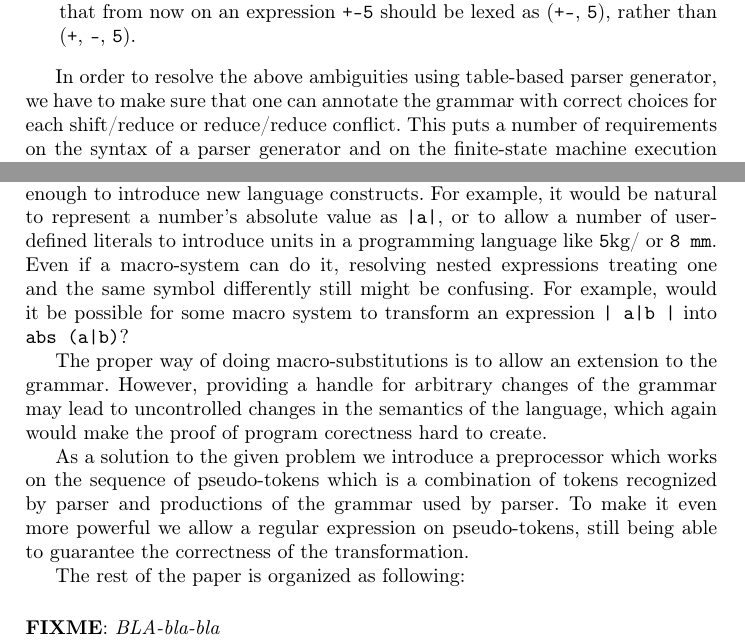
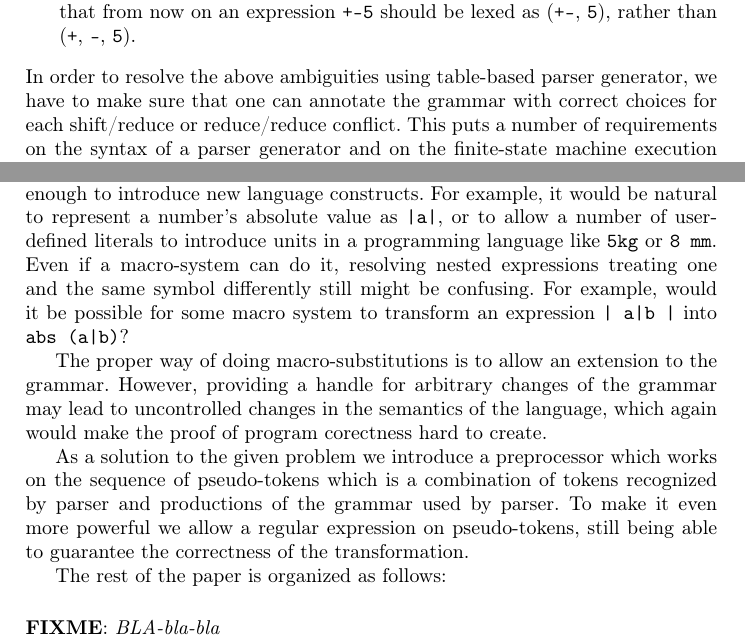
Before and after one commit to junniest/bach_test_repo, a LaTeX thesis (paper/paper.tex, which reads paper/intro.tex): two parts of pages 2 and 3 of 16, joined at a grey line, cut so that both start at the same text. Compiled offline with pdfLaTeX.

Commit message:
Paper:intro minor fixes and new pdf

```diff
--- a/paper/intro.tex
+++ b/paper/intro.tex
@@ -50,6 +50,7 @@ also lexing decisions.  Consider the following examples:
           \verb|+|, \verb|-|, \verb|5|).
 \end{enumerate}
 
+\noindent
 In order to resolve the above ambiguities using table-based parser generator,
 we have to make sure that one can annotate the grammar with correct choices for
 each shift/reduce or reduce/reduce conflict. This puts a number of requirements
@@ -116,8 +117,8 @@ of correctness.
 Despite all the correctness complications macro systems are not powerful
 enough to introduce new language constructs.  For example, it would be natural
 to represent a number's absolute value as \verb/|a|/, or to allow a number of
-user-defined literals to introduce units in a programming language like \verb/5
-kg/ or \verb|8 mm|.  Even if a macro-system can do it, resolving nested
+user-defined literals to introduce units in a programming language like
+\verb/5kg/ or \verb|8 mm|.  Even if a macro-system can do it, resolving nested
 expressions treating one and the same symbol differently still might be
 confusing.  For example, would it be possible for some macro system to
 transform an expression \verb/| a|b |/ into \verb/abs (a|b)/?
@@ -135,5 +136,5 @@ used by parser.  To make it even more powerful we allow a
 regular expression on pseudo-tokens, still being able to
 guarantee the correctness of the transformation.
 
-The rest of the paper is organized as following:
+The rest of the paper is organized as follows:
 \fixme{BLA-bla-bla}
```
Also changed, not shown: paper/paper.pdf.
